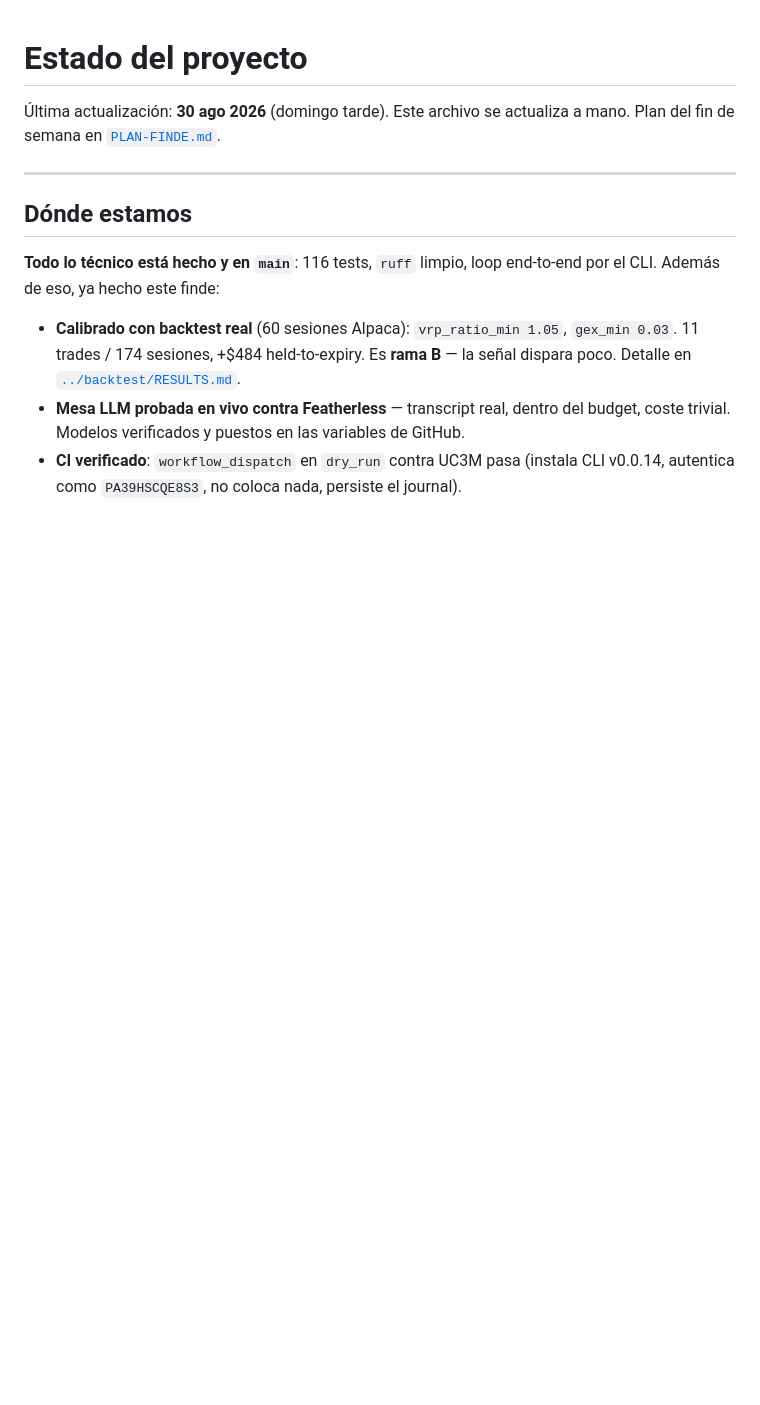
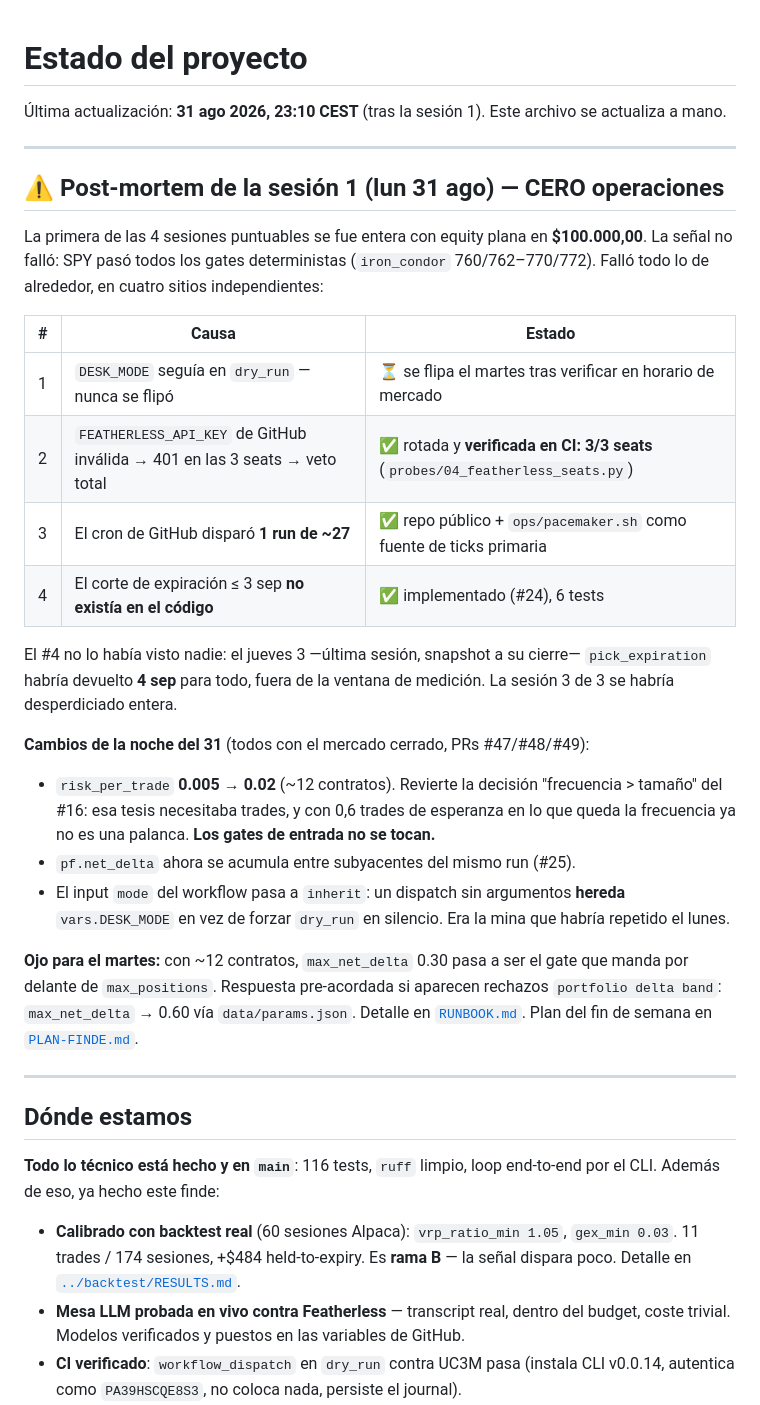
Before and after one commit to alvaarocl/iv-desk, a Markdown page: docs/STATUS.md, the part around the change. Rendered like a GitHub page; blank space fills up the shorter version.

Commit message:
docs: STATUS — post-mortem of session 1 and the state going into Tuesday
Co-Authored-By: Claude Opus 5 <noreply@anthropic.com>
Claude-Session: https://claude.ai/code/session_01NpUZtxUKoA7mBki8F29TSj

```diff
--- a/docs/STATUS.md
+++ b/docs/STATUS.md
@@ -1,6 +1,37 @@
 # Estado del proyecto
 
-Última actualización: **30 ago 2026** (domingo tarde). Este archivo se actualiza a mano.
+Última actualización: **31 ago 2026, 23:10 CEST** (tras la sesión 1). Este archivo se actualiza a mano.
+
+---
+
+## ⚠️ Post-mortem de la sesión 1 (lun 31 ago) — CERO operaciones
+
+La primera de las 4 sesiones puntuables se fue entera con equity plana en **$100.000,00**. La señal
+no falló: SPY pasó todos los gates deterministas (`iron_condor` 760/762–770/772). Falló todo lo de
+alrededor, en cuatro sitios independientes:
+
+| # | Causa | Estado |
+|---|---|---|
+| 1 | `DESK_MODE` seguía en `dry_run` — nunca se flipó | ⏳ se flipa el martes tras verificar en horario de mercado |
+| 2 | `FEATHERLESS_API_KEY` de GitHub inválida → 401 en las 3 seats → veto total | ✅ rotada y **verificada en CI: 3/3 seats** (`probes/04_featherless_seats.py`) |
+| 3 | El cron de GitHub disparó **1 run de ~27** | ✅ repo público + `ops/pacemaker.sh` como fuente de ticks primaria |
+| 4 | El corte de expiración ≤ 3 sep **no existía en el código** | ✅ implementado (#24), 6 tests |
+
+El #4 no lo había visto nadie: el jueves 3 —última sesión, snapshot a su cierre— `pick_expiration`
+habría devuelto **4 sep** para todo, fuera de la ventana de medición. La sesión 3 de 3 se habría
+desperdiciado entera.
+
+**Cambios de la noche del 31** (todos con el mercado cerrado, PRs #47/#48/#49):
+- `risk_per_trade` **0.005 → 0.02** (~12 contratos). Revierte la decisión "frecuencia > tamaño"
+  del #16: esa tesis necesitaba trades, y con 0,6 trades de esperanza en lo que queda la frecuencia
+  ya no es una palanca. **Los gates de entrada no se tocan.**
+- `pf.net_delta` ahora se acumula entre subyacentes del mismo run (#25).
+- El input `mode` del workflow pasa a `inherit`: un dispatch sin argumentos **hereda**
+  `vars.DESK_MODE` en vez de forzar `dry_run` en silencio. Era la mina que habría repetido el lunes.
+
+**Ojo para el martes:** con ~12 contratos, `max_net_delta` 0.30 pasa a ser el gate que manda por
+delante de `max_positions`. Respuesta pre-acordada si aparecen rechazos `portfolio delta band`:
+`max_net_delta` → 0.60 vía `data/params.json`. Detalle en [`RUNBOOK.md`](RUNBOOK.md).
 Plan del fin de semana en [`PLAN-FINDE.md`](PLAN-FINDE.md).
 
 ---
```
